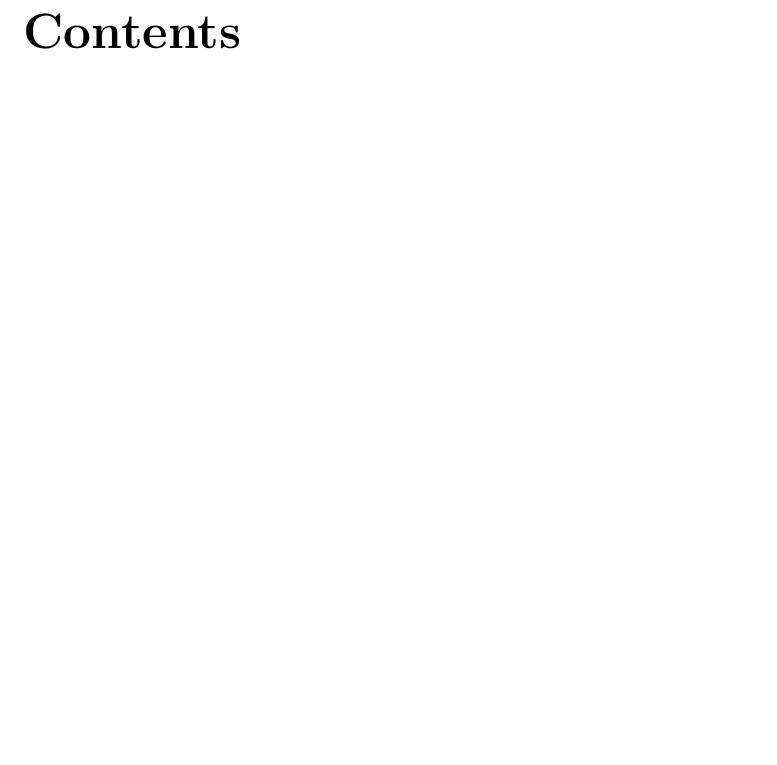
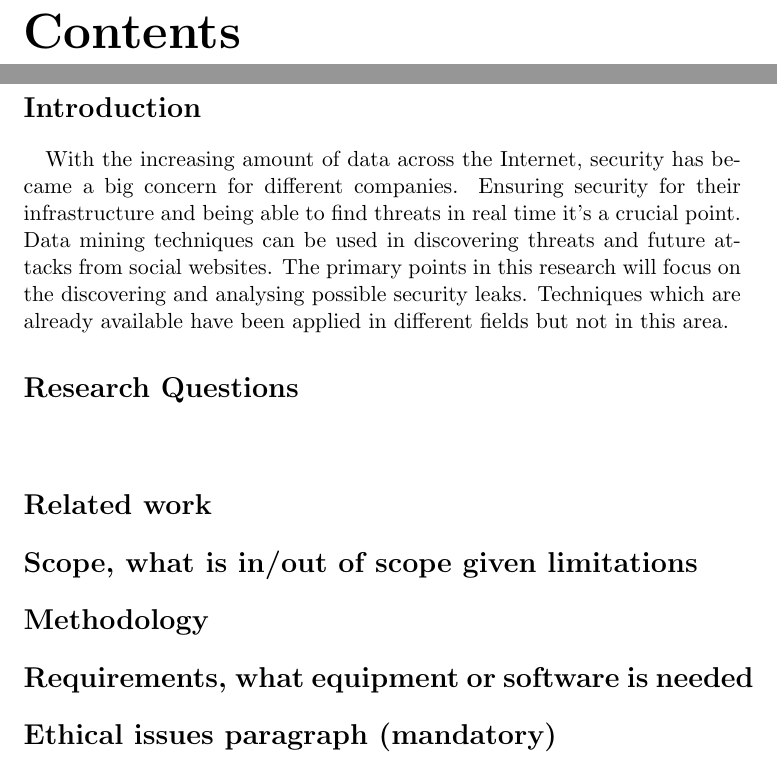
Before and after one commit to SecurityIntelligenceOS3/RP1Proposal, a LaTeX document (Proposal.tex): part of page 2 of 3 before the commit and two parts of pages 2 and 3 of 4 after it, the two joined at a grey line, cut so that both start at the same text, the shorter picture padded with empty space. Compiled offline with pdfLaTeX.

Commit message:
Added the parts we need to fill

```diff
--- a/Proposal.tex
+++ b/Proposal.tex
@@ -20,6 +20,22 @@
 
 \tableofcontents
 
+\newpage
+
+\section*{Introduction}
+\paragraph{}
+With the increasing amount of data across the Internet, security has became a big concern for different companies. Ensuring security for their infrastructure and being able to find threats in real time it's a crucial point. Data mining techniques can be used in discovering threats and future attacks from social websites. The primary points in this research will focus on the discovering and analysing possible security leaks. Techniques which are already available have been applied in different fields but not in this area.
+
+\section*{Research Questions}
+\paragraph{}
+
+
+\section*{Related work}
+\section*{Scope, what is in/out of scope given limitations}
+\section*{Methodology}
+\section*{Requirements, what equipment or software is needed}
+\section*{Ethical issues paragraph (mandatory)}
+
 
 \bibliographystyle{plain}
 
```
